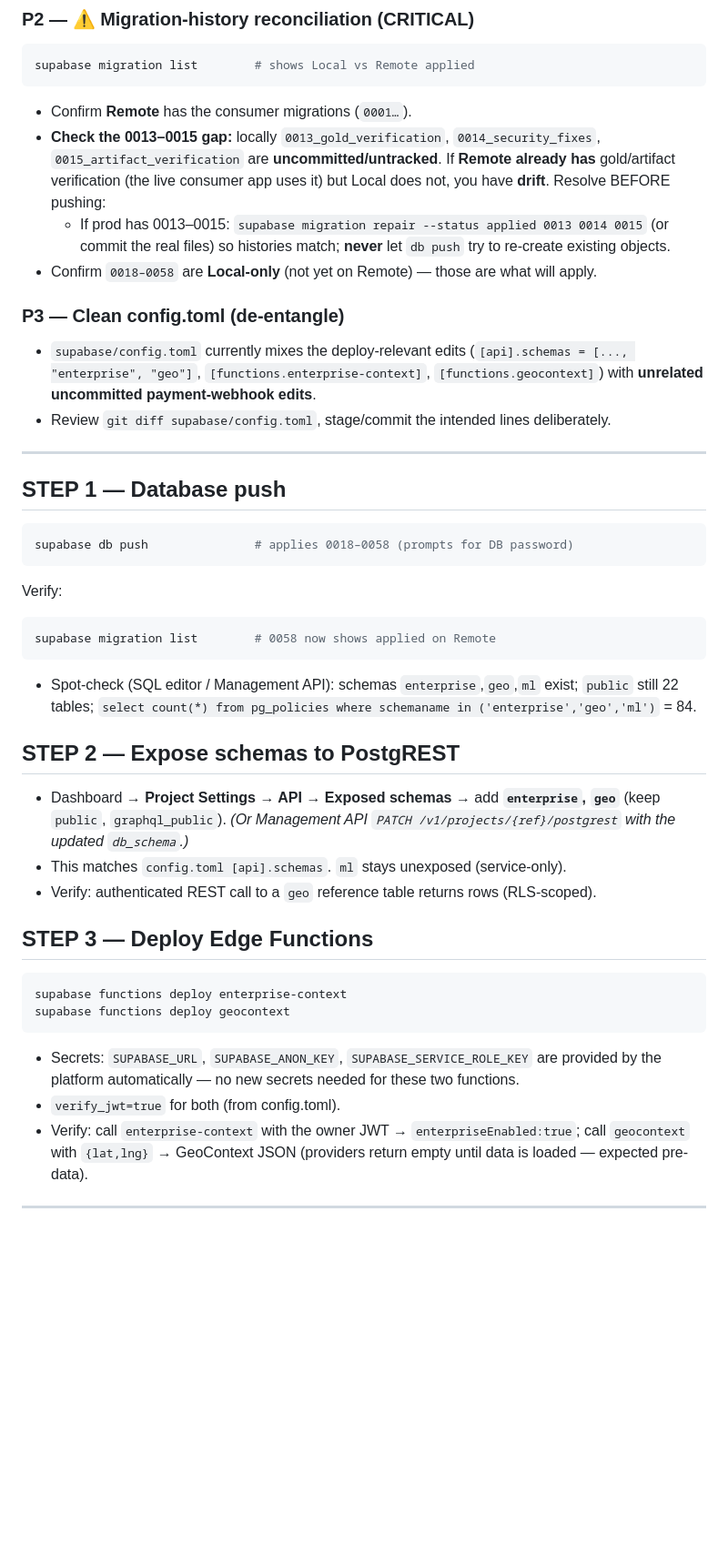
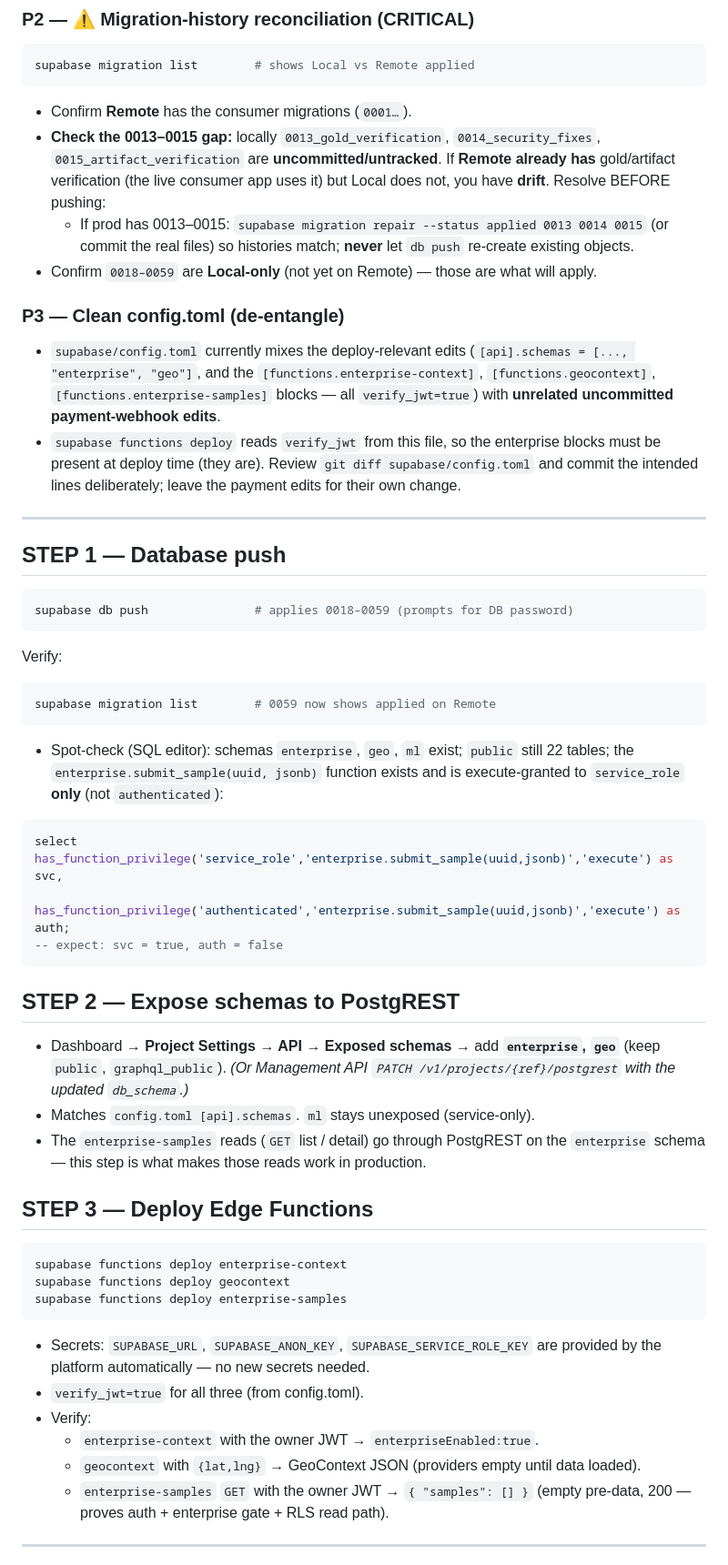
Before and after one commit to barbaarintasan-ship-it/GEMSCAN-AI, a Markdown page: docs/DEPLOY_RUNBOOK.md, the part around one of its changes. Shown at 91% size. Rendered like a GitHub page; blank space fills up the shorter version.

````diff
--- a/docs/DEPLOY_RUNBOOK.md
+++ b/docs/DEPLOY_RUNBOOK.md
@@ -37,48 +45,60 @@ supabase migration list        # shows Local vs Remote applied
   gold/artifact verification (the live consumer app uses it) but Local does not, you have
   **drift**. Resolve BEFORE pushing:
   - If prod has 0013–0015: `supabase migration repair --status applied 0013 0014 0015`
-    (or commit the real files) so histories match; **never** let `db push` try to
-    re-create existing objects.
-- Confirm `0018–0058` are **Local-only** (not yet on Remote) — those are what will apply.
+    (or commit the real files) so histories match; **never** let `db push` re-create
+    existing objects.
+- Confirm `0018–0059` are **Local-only** (not yet on Remote) — those are what will apply.
 
 ### P3 — Clean config.toml (de-entangle)
 - `supabase/config.toml` currently mixes the deploy-relevant edits
-  (`[api].schemas = [..., "enterprise", "geo"]`, `[functions.enterprise-context]`,
-  `[functions.geocontext]`) with **unrelated uncommitted payment-webhook edits**.
-- Review `git diff supabase/config.toml`, stage/commit the intended lines deliberately.
+  (`[api].schemas = [..., "enterprise", "geo"]`, and the `[functions.enterprise-context]`,
+  `[functions.geocontext]`, `[functions.enterprise-samples]` blocks — all `verify_jwt=true`)
+  with **unrelated uncommitted payment-webhook edits**.
+- `supabase functions deploy` reads `verify_jwt` from this file, so the enterprise blocks
+  must be present at deploy time (they are). Review `git diff supabase/config.toml` and
+  commit the intended lines deliberately; leave the payment edits for their own change.
 
 ---
 
 ## STEP 1 — Database push
 ```bash
-supabase db push               # applies 0018–0058 (prompts for DB password)
+supabase db push               # applies 0018–0059 (prompts for DB password)
 ```
 Verify:
 ```bash
-supabase migration list        # 0058 now shows applied on Remote
+supabase migration list        # 0059 now shows applied on Remote
 ```
-- Spot-check (SQL editor / Management API): schemas `enterprise`,`geo`,`ml` exist;
-  `public` still 22 tables; `select count(*) from pg_policies where schemaname in
-  ('enterprise','geo','ml')` = 84.
+- Spot-check (SQL editor): schemas `enterprise`, `geo`, `ml` exist; `public` still 22
+  tables; the `enterprise.submit_sample(uuid, jsonb)` function exists and is
+  execute-granted to `service_role` **only** (not `authenticated`):
+```sql
+select has_function_privilege('service_role','enterprise.submit_sample(uuid,jsonb)','execute') as svc,
+       has_function_privilege('authenticated','enterprise.submit_sample(uuid,jsonb)','execute') as auth;
+-- expect: svc = true, auth = false
+```
 
 ## STEP 2 — Expose schemas to PostgREST
 - Dashboard → **Project Settings → API → Exposed schemas** → add **`enterprise`, `geo`**
   (keep `public`, `graphql_public`). *(Or Management API `PATCH /v1/projects/{ref}/postgrest`
   with the updated `db_schema`.)*
-- This matches `config.toml [api].schemas`. `ml` stays unexposed (service-only).
-- Verify: authenticated REST call to a `geo` reference table returns rows (RLS-scoped).
+- Matches `config.toml [api].schemas`. `ml` stays unexposed (service-only).
+- The `enterprise-samples` reads (`GET` list / detail) go through PostgREST on the
+  `enterprise` schema — this step is what makes those reads work in production.
 
 ## STEP 3 — Deploy Edge Functions
 ```bash
 supabase functions deploy enterprise-context
 supabase functions deploy geocontext
+supabase functions deploy enterprise-samples
 ```
 - Secrets: `SUPABASE_URL`, `SUPABASE_ANON_KEY`, `SUPABASE_SERVICE_ROLE_KEY` are provided
-  by the platform automatically — no new secrets needed for these two functions.
-- `verify_jwt=true` for both (from config.toml).
-- Verify: call `enterprise-context` with the owner JWT → `enterpriseEnabled:true`; call
-  `geocontext` with `{lat,lng}` → GeoContext JSON (providers return empty until data is
-  loaded — expected pre-data).
+  by the platform automatically — no new secrets needed.
+- `verify_jwt=true` for all three (from config.toml).
+- Verify:
+  - `enterprise-context` with the owner JWT → `enterpriseEnabled:true`.
+  - `geocontext` with `{lat,lng}` → GeoContext JSON (providers empty until data loaded).
+  - `enterprise-samples` `GET` with the owner JWT → `{ "samples": [] }` (empty pre-data,
+    200 — proves auth + enterprise gate + RLS read path).
 
 ---
 
````
Also changed, not shown: other parts of docs/DEPLOY_RUNBOOK.md (+40 -21 lines).
